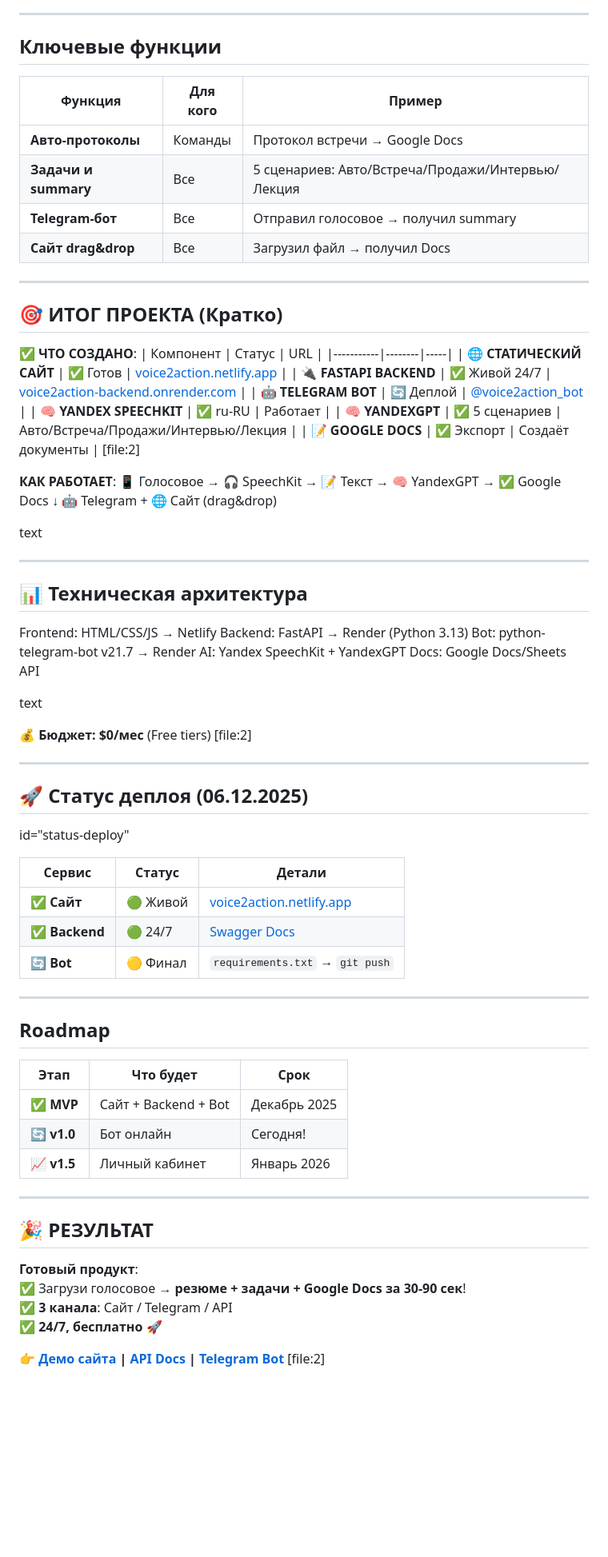
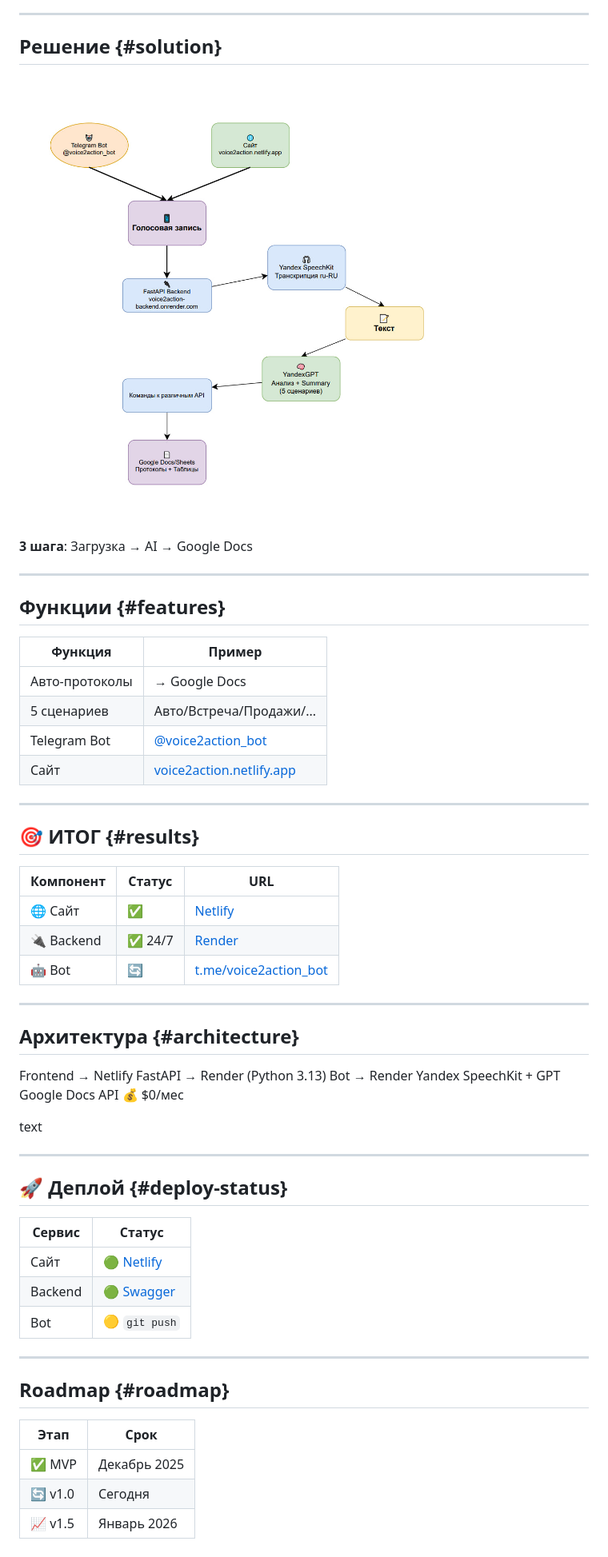
Before and after one commit to kruasanchikk1/CRM_Many, a Markdown page: README.md, the part around one of its changes. Shown at 80% size. Rendered like a GitHub page; blank space fills up the shorter version.

```diff
--- a/README.md
+++ b/README.md
@@ -54,78 +64,56 @@
 
 ---
 
-## Ключевые функции
+## Решение {#solution}
+![img.png](img.png)
 
-| Функция | Для кого | Пример |
-|---------|----------|--------|
-| **Авто-протоколы** | Команды | Протокол встречи → Google Docs |
-| **Задачи и summary** | Все | 5 сценариев: Авто/Встреча/Продажи/Интервью/Лекция |
-| **Telegram-бот** | Все | Отправил голосовое → получил summary |
-| **Сайт drag&drop** | Все | Загрузил файл → получил Docs |
+**3 шага**: Загрузка → AI → Google Docs
 
 ---
 
-## 🎯 ИТОГ ПРОЕКТА (Кратко)
+## Функции {#features}
+| Функция | Пример |
+|---------|--------|
+| Авто-протоколы | → Google Docs |
+| 5 сценариев | Авто/Встреча/Продажи/... |
+| Telegram Bot | [@voice2action_bot](https://t.me/voice2action_bot) |
+| Сайт | [voice2action.netlify.app](https://voice2action.netlify.app) |
 
-✅ **ЧТО СОЗДАНО**:
+---
+
+## 🎯 ИТОГ {#results}
 | Компонент | Статус | URL |
 |-----------|--------|-----|
-| 🌐 **СТАТИЧЕСКИЙ САЙТ** | ✅ Готов | [voice2action.netlify.app](https://voice2action.netlify.app) |
-| 🔌 **FASTAPI BACKEND** | ✅ Живой 24/7 | [voice2action-backend.onrender.com](https://voice2action-backend.onrender.com) |
-| 🤖 **TELEGRAM BOT** | 🔄 Деплой | [@voice2action_bot](https://t.me/voice2action_bot) |
-| 🧠 **YANDEX SPEECHKIT** | ✅ ru-RU | Работает |
-| 🧠 **YANDEXGPT** | ✅ 5 сценариев | Авто/Встреча/Продажи/Интервью/Лекция |
-| 📝 **GOOGLE DOCS** | ✅ Экспорт | Создаёт документы | [file:2]
+| 🌐 Сайт | ✅ | [Netlify](https://voice2action.netlify.app) |
+| 🔌 Backend | ✅ 24/7 | [Render](https://voice2action-backend.onrender.com/docs) |
+| 🤖 Bot | 🔄 | [t.me/voice2action_bot](https://t.me/voice2action_bot) |
 
-**КАК РАБОТАЕТ**:
-📱 Голосовое → 🎧 SpeechKit → 📝 Текст → 🧠 YandexGPT → ✅ Google Docs
-↓
-🤖 Telegram + 🌐 Сайт (drag&drop)
+---
+
+## Архитектура {#architecture}
+Frontend → Netlify
+FastAPI → Render (Python 3.13)
+Bot → Render
+Yandex SpeechKit + GPT
+Google Docs API
+💰 $0/мес
 
 text
 
 ---
 
-## 📊 Техническая архитектура
-
-Frontend: HTML/CSS/JS → Netlify
-Backend: FastAPI → Render (Python 3.13)
-Bot: python-telegram-bot v21.7 → Render
-AI: Yandex SpeechKit + YandexGPT
-Docs: Google Docs/Sheets API
-
-text
-
-**💰 Бюджет: $0/мес** (Free tiers) [file:2]
+## 🚀 Деплой {#deploy-status}
+| Сервис | Статус |
+|--------|--------|
+| Сайт | 🟢 [Netlify](https://voice2action.netlify.app) |
+| Backend | 🟢 [Swagger](https://voice2action-backend.onrender.com/docs) |
+| Bot | 🟡 `git push` |
 
 ---
 
-## 🚀 Статус деплоя (06.12.2025)
-id="status-deploy"
-
-| Сервис | Статус | Детали |
-|--------|--------|--------|
-| ✅ **Сайт** | 🟢 Живой | [voice2action.netlify.app](https://voice2action.netlify.app) |
-| ✅ **Backend** | 🟢 24/7 | [Swagger Docs](https://voice2action-backend.onrender.com/docs) |
-| 🔄 **Bot** | 🟡 Финал | `requirements.txt` → `git push` | [file:2]
-
----
-
-## Roadmap
-
-| Этап | Что будет | Срок |
-|------|-----------|-------|
-| ✅ **MVP** | Сайт + Backend + Bot | Декабрь 2025 |
-| 🔄 **v1.0** | Бот онлайн | Сегодня! |
-| 📈 **v1.5** | Личный кабинет | Январь 2026 | [file:2]
-
----
-
-## 🎉 РЕЗУЛЬТАТ
-
-**Готовый продукт**:
-✅ Загрузи голосовое → **резюме + задачи + Google Docs за 30-90 сек**!
-✅ **3 канала**: Сайт / Telegram / API
-✅ **24/7, бесплатно** 🚀
-
-**👉 [Демо сайта](https://voice2action.netlify.app) | [API Docs](https://voice2action-backend.onrender.com/docs) | [Telegram Bot](https://t.me/voice2action_bot)** [file:2]
+## Roadmap {#roadmap}
+| Этап | Срок |
+|------|-------|
+| ✅ MVP | Декабрь 2025 |
+| 🔄 v1.0 | Сегодня |
+| 📈 v1.5 | Январь 2026 |
```
Also changed, not shown: other parts of README.md (+43 -33 lines).
